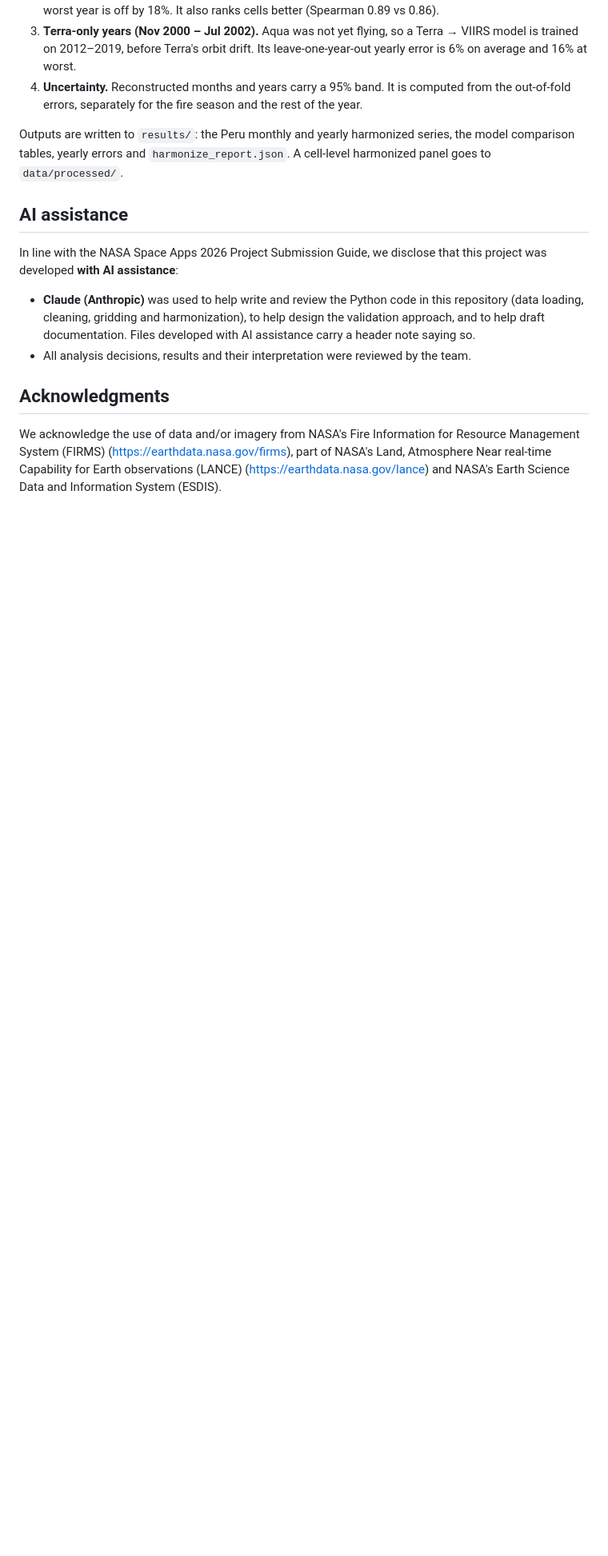
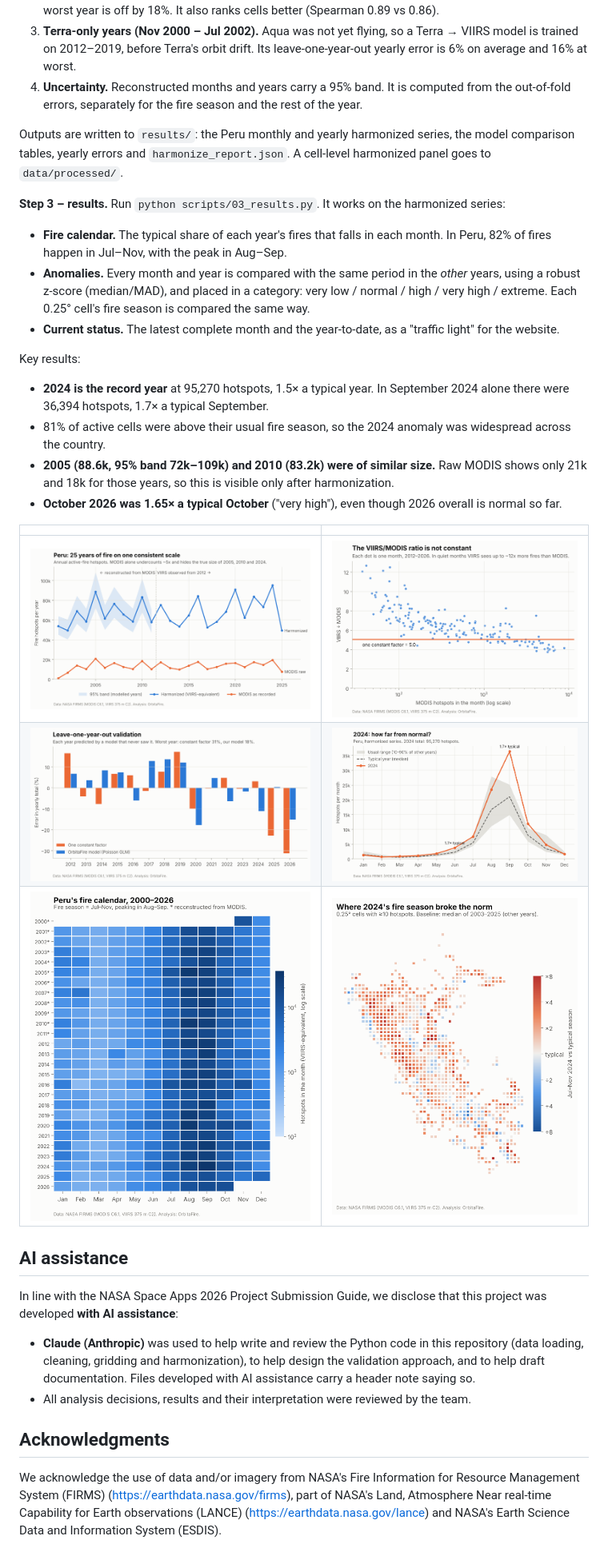
Before and after one commit to JeanLuka17/orbitafire, a Markdown page: README.md, the part around one of its changes. Shown at 80% size. Rendered like a GitHub page; pictures changed too: figures/fig1_before_after.png (added), figures/fig2_ratio_not_constant.png (added), figures/fig3_validation.png (added); blank space fills up the shorter version.

```diff
--- a/README.md
+++ b/README.md
@@ -39,6 +40,25 @@ python -m pytest -q tests
 4. **Uncertainty.** Reconstructed months and years carry a 95% band. It is computed from the out-of-fold errors, separately for the fire season and the rest of the year.
 
 Outputs are written to `results/`: the Peru monthly and yearly harmonized series, the model comparison tables, yearly errors and `harmonize_report.json`. A cell-level harmonized panel goes to `data/processed/`.
+
+**Step 3 – results.** Run `python scripts/03_results.py`. It works on the harmonized series:
+
+- **Fire calendar.** The typical share of each year's fires that falls in each month. In Peru, 82% of fires happen in Jul–Nov, with the peak in Aug–Sep.
+- **Anomalies.** Every month and year is compared with the same period in the *other* years, using a robust z-score (median/MAD), and placed in a category: very low / normal / high / very high / extreme. Each 0.25° cell's fire season is compared the same way.
+- **Current status.** The latest complete month and the year-to-date, as a "traffic light" for the website.
+
+Key results:
+
+- **2024 is the record year** at 95,270 hotspots, 1.5× a typical year. In September 2024 alone there were 36,394 hotspots, 1.7× a typical September.
+- 81% of active cells were above their usual fire season, so the 2024 anomaly was widespread across the country.
+- **2005 (88.6k, 95% band 72k–109k) and 2010 (83.2k) were of similar size.** Raw MODIS shows only 21k and 18k for those years, so this is visible only after harmonization.
+- **October 2026 was 1.65× a typical October** ("very high"), even though 2026 overall is normal so far.
+
+| | |
+|---|---|
+| ![](figures/fig1_before_after.png) | ![](figures/fig2_ratio_not_constant.png) |
+| ![](figures/fig3_validation.png) | ![](figures/fig5_2024_vs_normal.png) |
+| ![](figures/fig4_fire_calendar.png) | ![](figures/fig6_map_2024.png) |
 
 ## AI assistance
 
```
Also changed, not shown: other parts of README.md (+1 -0 lines), 8 other files.
